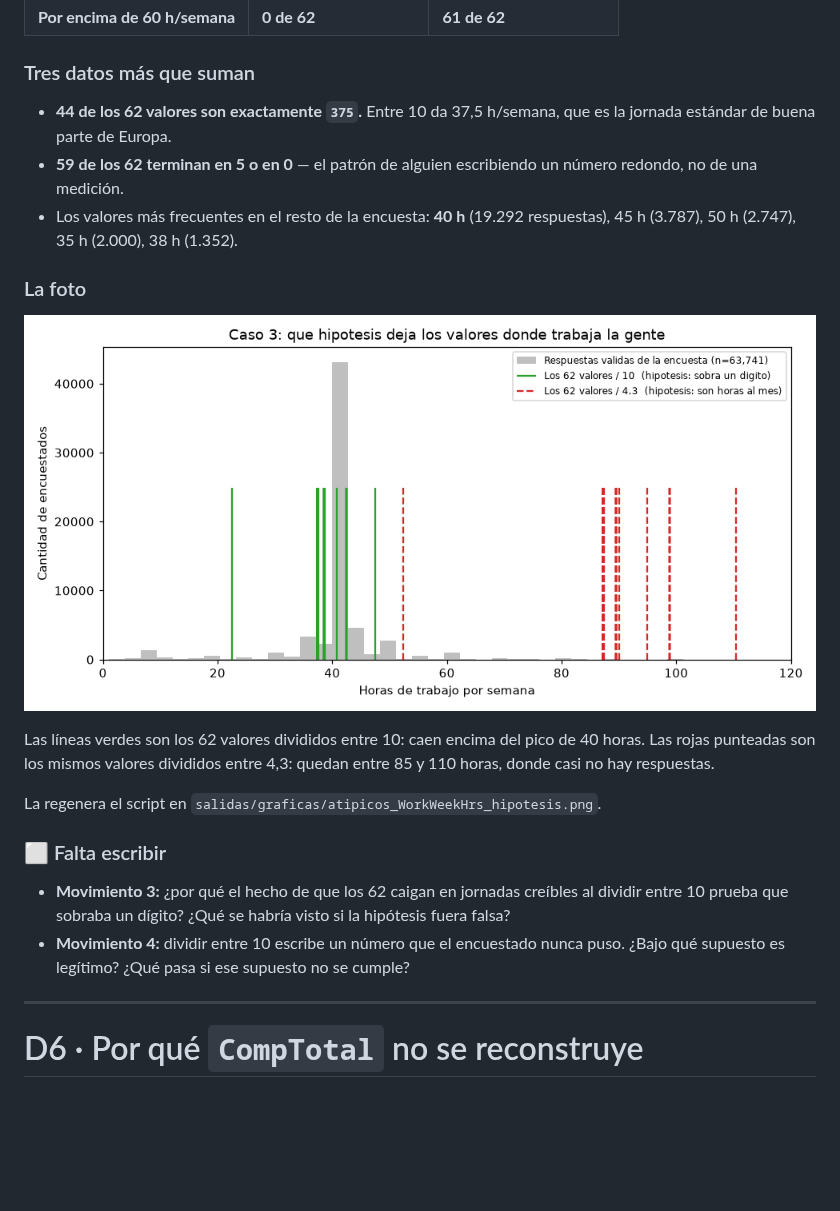
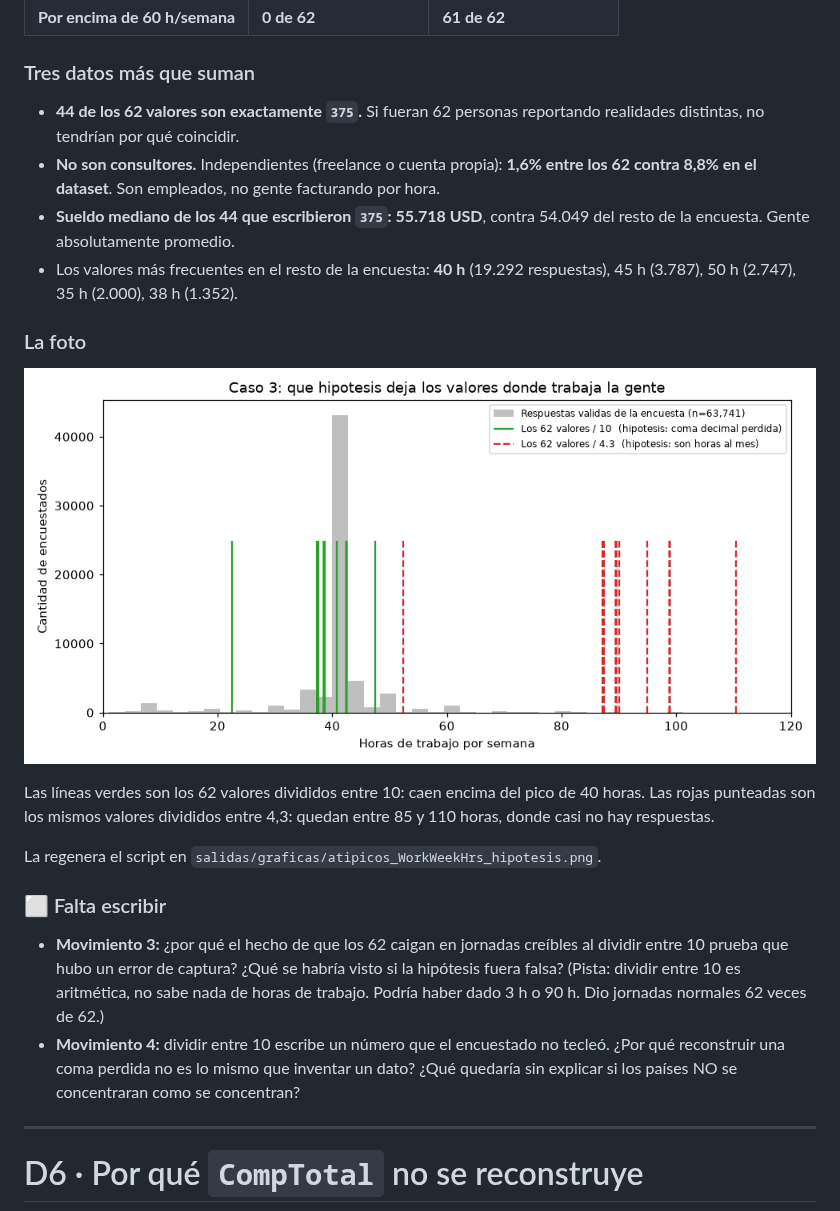
Before and after one commit to DanielPuertaBernal/Estadistica3, a Markdown page: EVIDENCIA-DANIEL.md, the part around one of its changes. Drawn GitHub-style; pictures changed too: doc/figuras/atipicos_WorkWeekHrs_hipotesis.png; blank space fills up the shorter version.

```diff
--- a/EVIDENCIA-DANIEL.md
+++ b/EVIDENCIA-DANIEL.md
@@ -68,10 +92,12 @@ trabaja la gente de verdad?*
 
 ### Tres datos más que suman
 
-- **44 de los 62 valores son exactamente `375`.** Entre 10 da 37,5 h/semana, que es la
-  jornada estándar de buena parte de Europa.
-- **59 de los 62 terminan en 5 o en 0** — el patrón de alguien escribiendo un número
-  redondo, no de una medición.
+- **44 de los 62 valores son exactamente `375`.** Si fueran 62 personas reportando
+  realidades distintas, no tendrían por qué coincidir.
+- **No son consultores.** Independientes (freelance o cuenta propia): **1,6% entre los 62
+  contra 8,8% en el dataset**. Son empleados, no gente facturando por hora.
+- **Sueldo mediano de los 44 que escribieron `375`: 55.718 USD**, contra 54.049 del resto
+  de la encuesta. Gente absolutamente promedio.
 - Los valores más frecuentes en el resto de la encuesta: **40 h** (19.292 respuestas),
   45 h (3.787), 50 h (2.747), 35 h (2.000), 38 h (1.352).
 
@@ -88,10 +114,12 @@ La regenera el script en `salidas/graficas/atipicos_WorkWeekHrs_hipotesis.png`.
 ### ⬜ Falta escribir
 
 - **Movimiento 3:** ¿por qué el hecho de que los 62 caigan en jornadas creíbles al
-  dividir entre 10 prueba que sobraba un dígito? ¿Qué se habría visto si la hipótesis
-  fuera falsa?
-- **Movimiento 4:** dividir entre 10 escribe un número que el encuestado nunca puso.
-  ¿Bajo qué supuesto es legítimo? ¿Qué pasa si ese supuesto no se cumple?
+  dividir entre 10 prueba que hubo un error de captura? ¿Qué se habría visto si la
+  hipótesis fuera falsa? (Pista: dividir entre 10 es aritmética, no sabe nada de horas
+  de trabajo. Podría haber dado 3 h o 90 h. Dio jornadas normales 62 veces de 62.)
+- **Movimiento 4:** dividir entre 10 escribe un número que el encuestado no tecleó.
+  ¿Por qué reconstruir una coma perdida no es lo mismo que inventar un dato? ¿Qué
+  quedaría sin explicar si los países NO se concentraran como se concentran?
 
 ---
 
```
Also changed, not shown: other parts of EVIDENCIA-DANIEL.md (+29 -5 lines), 1 other file.
